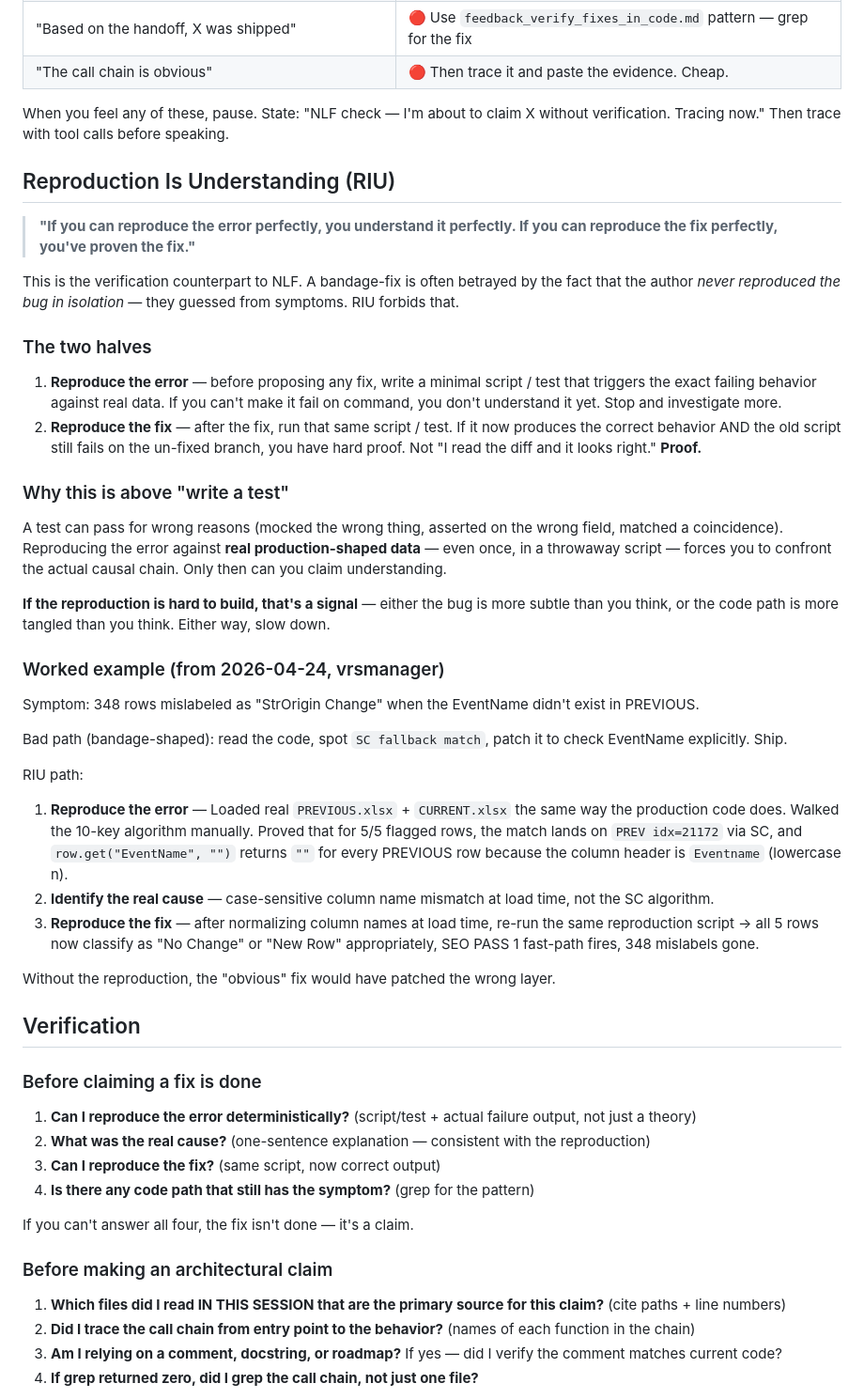
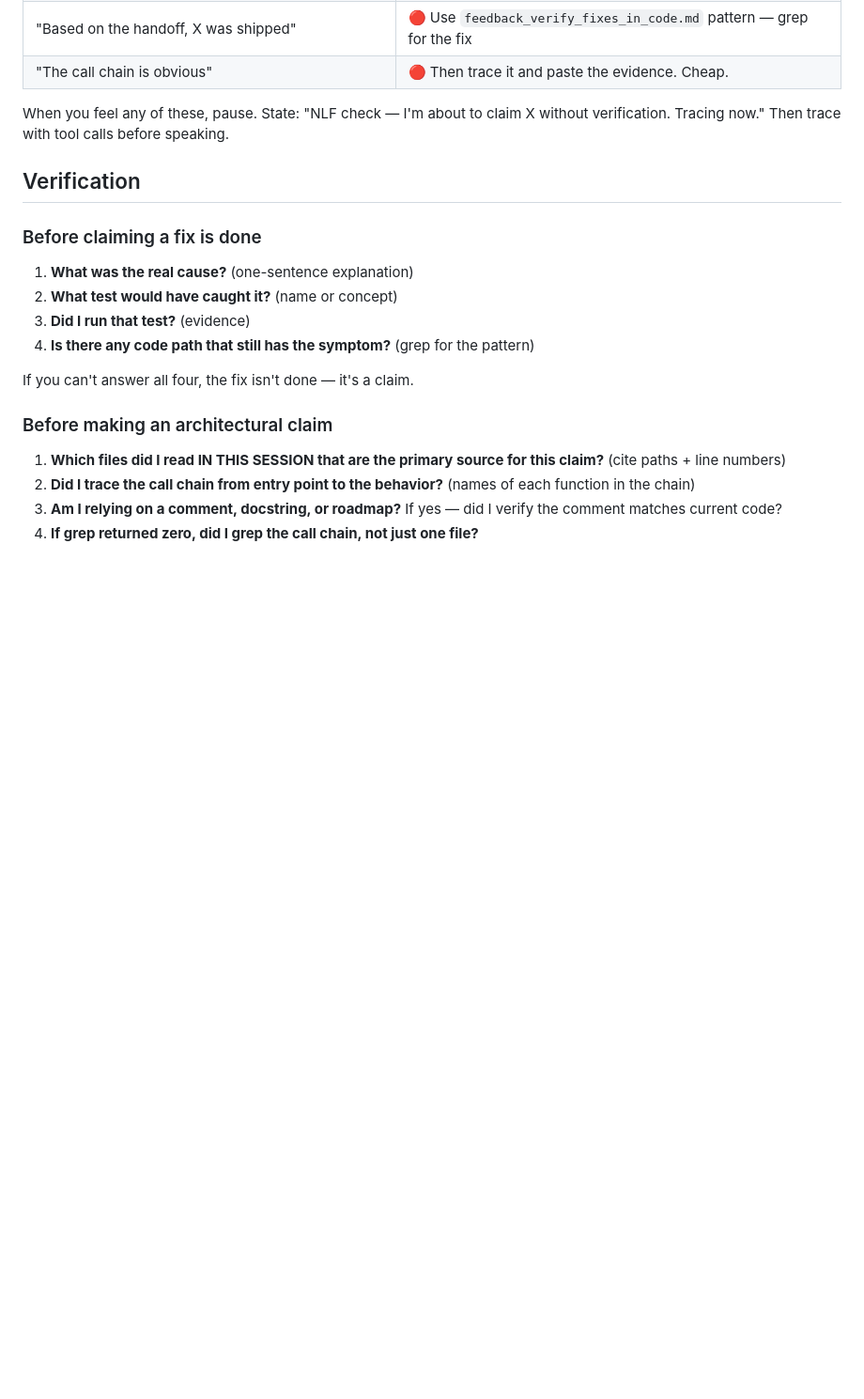
Before and after one commit to NeilVibe/gngm, a Markdown page: protocols/NLF.md, the part around the change. Shown at 94% size. Drawn GitHub-style; blank space fills up the shorter version.

Commit message:
Revert "feat(NLF): add RIU — Reproduction Is Understanding principle"
This reverts commit 91c8c0aff72258954f3644c3dd91414c0aaed9e3.

```diff
--- a/protocols/NLF.md
+++ b/protocols/NLF.md
@@ -118,43 +118,13 @@ The user caught it and called it out. NLF rule was codified from that moment.
 
 When you feel any of these, pause. State: "NLF check — I'm about to claim X without verification. Tracing now." Then trace with tool calls before speaking.
 
-## Reproduction Is Understanding (RIU)
-
-> **"If you can reproduce the error perfectly, you understand it perfectly. If you can reproduce the fix perfectly, you've proven the fix."**
-
-This is the verification counterpart to NLF. A bandage-fix is often betrayed by the fact that the author *never reproduced the bug in isolation* — they guessed from symptoms. RIU forbids that.
-
-### The two halves
-
-1. **Reproduce the error** — before proposing any fix, write a minimal script / test that triggers the exact failing behavior against real data. If you can't make it fail on command, you don't understand it yet. Stop and investigate more.
-2. **Reproduce the fix** — after the fix, run that same script / test. If it now produces the correct behavior AND the old script still fails on the un-fixed branch, you have hard proof. Not "I read the diff and it looks right." **Proof.**
-
-### Why this is above "write a test"
-
-A test can pass for wrong reasons (mocked the wrong thing, asserted on the wrong field, matched a coincidence). Reproducing the error against **real production-shaped data** — even once, in a throwaway script — forces you to confront the actual causal chain. Only then can you claim understanding.
-
-**If the reproduction is hard to build, that's a signal** — either the bug is more subtle than you think, or the code path is more tangled than you think. Either way, slow down.
-
-### Worked example (from 2026-04-24, vrsmanager)
-
-Symptom: 348 rows mislabeled as "StrOrigin Change" when the EventName didn't exist in PREVIOUS.
-
-Bad path (bandage-shaped): read the code, spot `SC fallback match`, patch it to check EventName explicitly. Ship.
-
-RIU path:
-1. **Reproduce the error** — Loaded real `PREVIOUS.xlsx` + `CURRENT.xlsx` the same way the production code does. Walked the 10-key algorithm manually. Proved that for 5/5 flagged rows, the match lands on `PREV idx=21172` via SC, and `row.get("EventName", "")` returns `""` for every PREVIOUS row because the column header is `Eventname` (lowercase n).
-2. **Identify the real cause** — case-sensitive column name mismatch at load time, not the SC algorithm.
-3. **Reproduce the fix** — after normalizing column names at load time, re-run the same reproduction script → all 5 rows now classify as "No Change" or "New Row" appropriately, SEO PASS 1 fast-path fires, 348 mislabels gone.
-
-Without the reproduction, the "obvious" fix would have patched the wrong layer.
-
 ## Verification
 
 ### Before claiming a fix is done
 
-1. **Can I reproduce the error deterministically?** (script/test + actual failure output, not just a theory)
-2. **What was the real cause?** (one-sentence explanation — consistent with the reproduction)
-3. **Can I reproduce the fix?** (same script, now correct output)
+1. **What was the real cause?** (one-sentence explanation)
+2. **What test would have caught it?** (name or concept)
+3. **Did I run that test?** (evidence)
 4. **Is there any code path that still has the symptom?** (grep for the pattern)
 
 If you can't answer all four, the fix isn't done — it's a claim.
```
Also changed, not shown: protocols/SDP.md (+1 -7 lines), protocols/TDD.md (+2 -5 lines).
